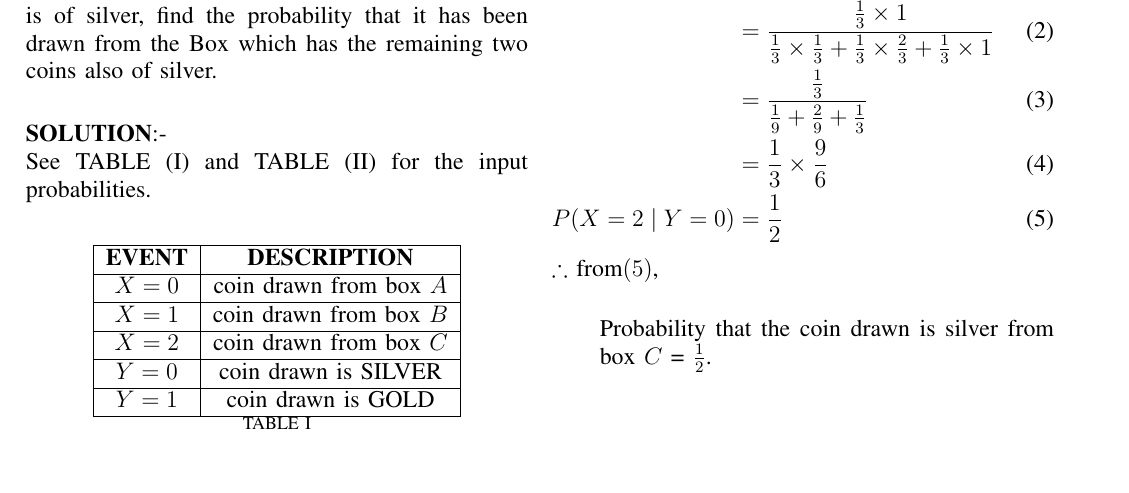
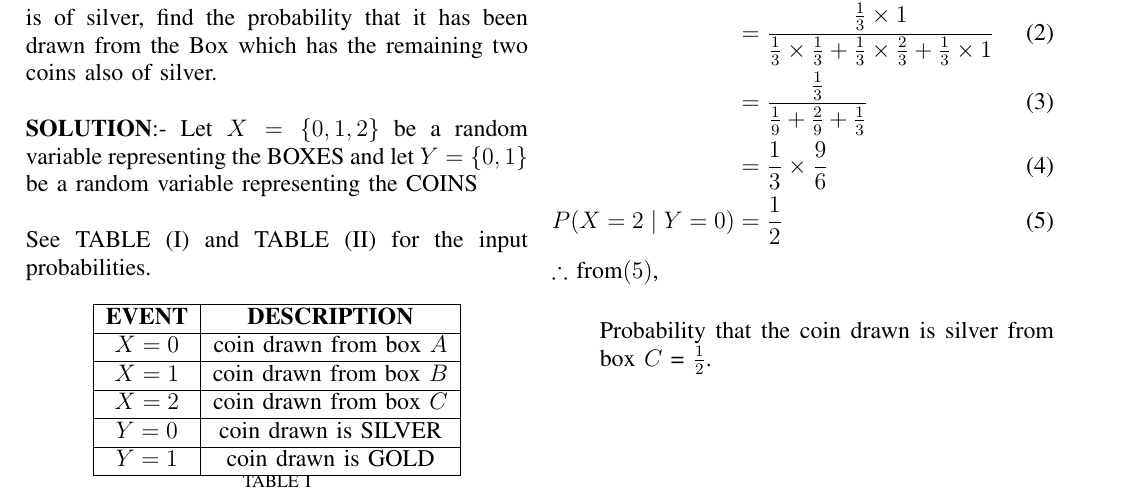
Before and after one commit to Manikanta0705/assignment_2, a LaTeX problem sheet (assignment2.tex): part of the page, cut so that both start at the same text, the shorter picture padded with empty space. Compiled offline with pdfLaTeX.

Commit message:
Update assignment2.tex

```diff
--- a/assignment2.tex
+++ b/assignment2.tex
@@ -38,7 +38,9 @@
 \maketitle
 \textbf{PROBLEM}:-Given three identical Boxes $A$, $B$ and $C$, Box $A$ contains 2 gold and 1 silver coin, Box $B $contains 1 gold and 2 silver coins and Box $C$ contains 3 silver coins. A person chooses a Box at random and takes out a coin. If the coin drawn is of silver, find the probability that it has been drawn from the Box which has the remaining two coins also of silver.\\
 
-\textbf{SOLUTION}:-\\
+\textbf{SOLUTION}:-
+Let $X=\{0,1,2\}$ be a random variable representing the BOXES and let $Y=\{0,1\}$ be a random variable representing the COINS \\
+
 See TABLE (I) and TABLE (II) for the input probabilities.
 \begin{table}[ht!]
 \centering
```
